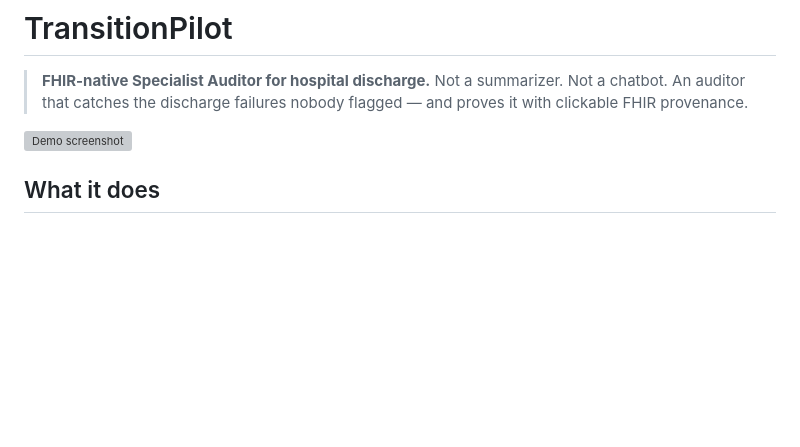
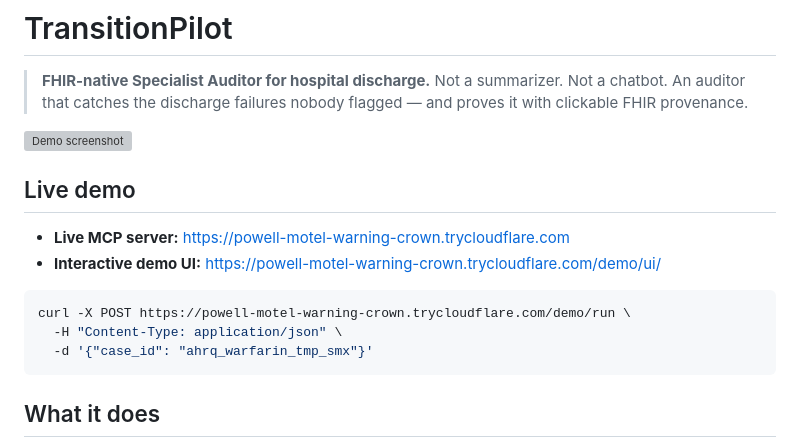
Before and after one commit to Masoud-Masoori/transition-pilot, a Markdown page: README.md, the part around the change. Drawn GitHub-style; blank space fills up the shorter version; grey boxes are pictures that could not be loaded.

````diff
--- a/README.md
+++ b/README.md
@@ -5,6 +5,17 @@
 > nobody flagged — and proves it with clickable FHIR provenance.
 
 ![Demo screenshot](../../submission/screenshot-warfarin-result.png)
+
+## Live demo
+
+- **Live MCP server:** https://powell-motel-warning-crown.trycloudflare.com
+- **Interactive demo UI:** https://powell-motel-warning-crown.trycloudflare.com/demo/ui/
+
+```bash
+curl -X POST https://powell-motel-warning-crown.trycloudflare.com/demo/run \
+  -H "Content-Type: application/json" \
+  -d '{"case_id": "ahrq_warfarin_tmp_smx"}'
+```
 
 ## What it does
 
````
